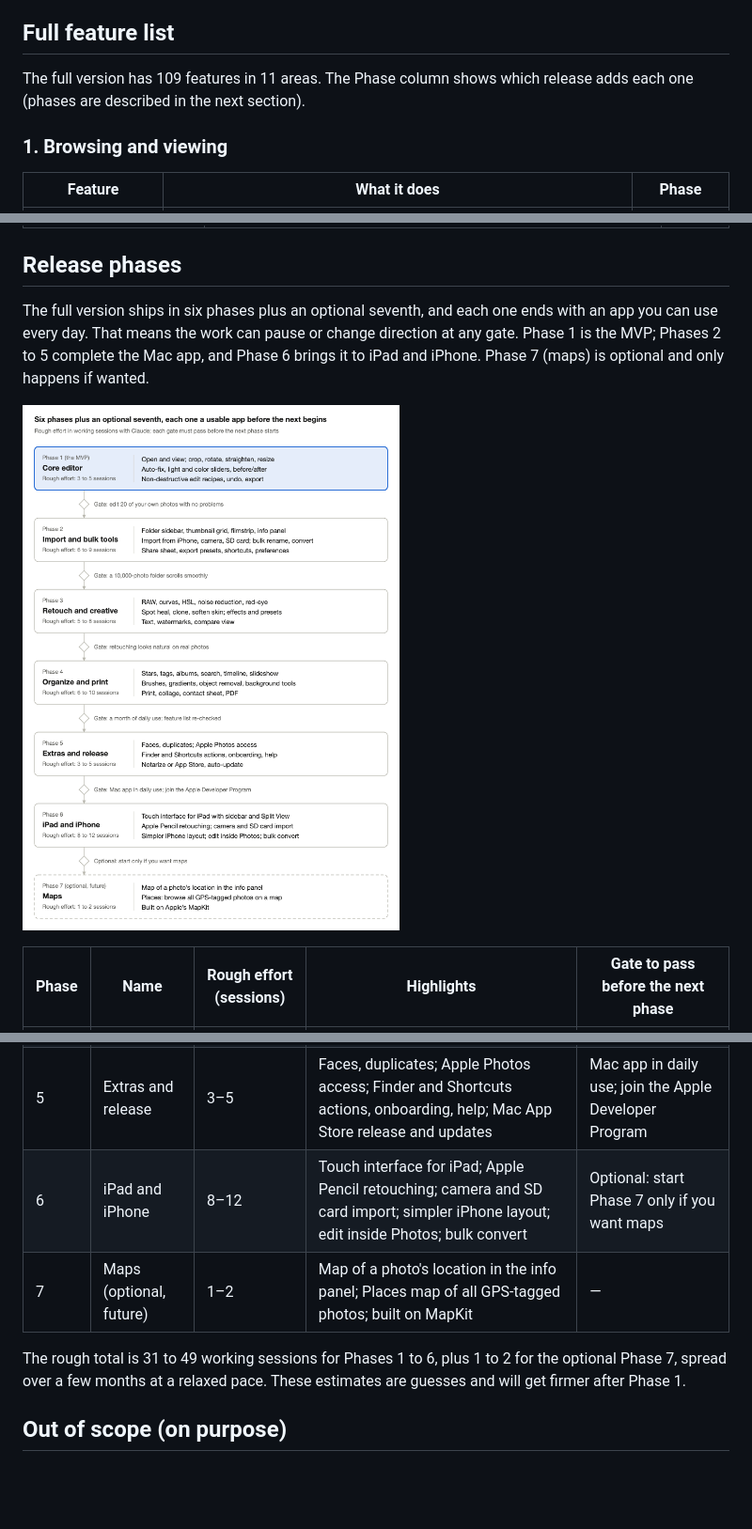
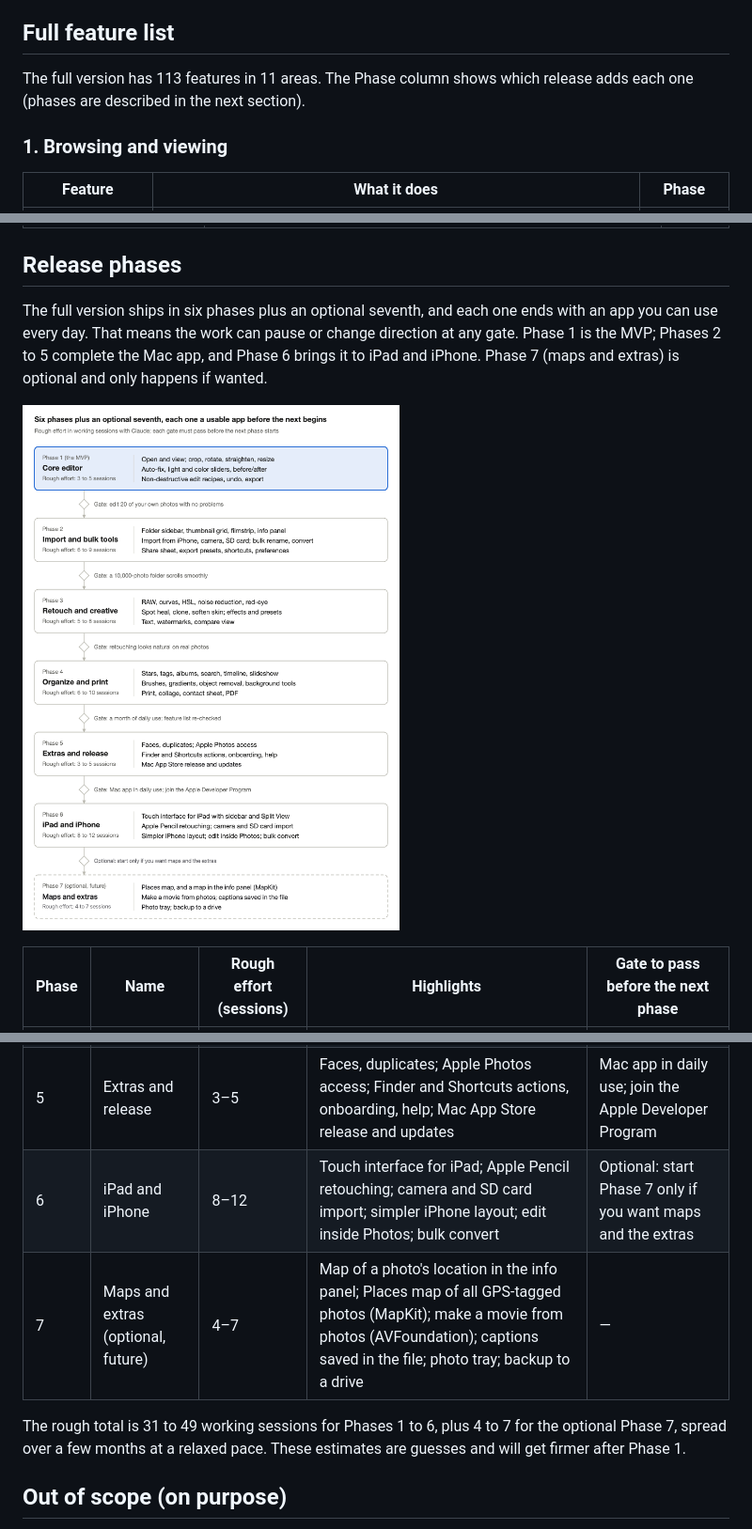
Before and after one commit to shunger/fotolark, a Markdown page: docs/plan.md, 3 parts joined by grey strips. Shown at 94% size. GitHub-like rendering; pictures changed too: docs/roadmap.png; blank space fills up the shorter version.

```diff
--- a/docs/plan.md
+++ b/docs/plan.md
@@ -40,7 +40,7 @@ The app will be built in Swift with SwiftUI, on Apple's own frameworks only. Tha
 
 ## Full feature list
 
-The full version has 109 features in 11 areas. The Phase column shows which release adds each one (phases are described in the next section).
+The full version has 113 features in 11 areas. The Phase column shows which release adds each one (phases are described in the next section).
 
 ### 1. Browsing and viewing
 
@@ -219,7 +223,7 @@ These reuse the Mac app's editing engine and add a touch interface. All of them
 
 ## Release phases
 
-The full version ships in six phases plus an optional seventh, and each one ends with an app you can use every day. That means the work can pause or change direction at any gate. Phase 1 is the MVP; Phases 2 to 5 complete the Mac app, and Phase 6 brings it to iPad and iPhone. Phase 7 (maps) is optional and only happens if wanted.
+The full version ships in six phases plus an optional seventh, and each one ends with an app you can use every day. That means the work can pause or change direction at any gate. Phase 1 is the MVP; Phases 2 to 5 complete the Mac app, and Phase 6 brings it to iPad and iPhone. Phase 7 (maps and extras) is optional and only happens if wanted.
 
 ![Release roadmap: 6 phases plus optional Phase 7](roadmap.png)
 
@@ -230,10 +234,10 @@ The full version ships in six phases plus an optional seventh, and each one ends
 | 3 | Retouch and creative | 5–8 | RAW, curves, HSL, noise reduction, red-eye; spot heal, clone, soften skin; effects and presets; text, watermarks, compare view | Retouching looks natural on real photos |
 | 4 | Organize and print | 6–10 | Stars, tags, albums, search, timeline, slideshow; brushes, gradients, object removal, background tools; print, collage, contact sheet, PDF | A month of daily use; feature list re-checked |
 | 5 | Extras and release | 3–5 | Faces, duplicates; Apple Photos access; Finder and Shortcuts actions, onboarding, help; Mac App Store release and updates | Mac app in daily use; join the Apple Developer Program |
-| 6 | iPad and iPhone | 8–12 | Touch interface for iPad; Apple Pencil retouching; camera and SD card import; simpler iPhone layout; edit inside Photos; bulk convert | Optional: start Phase 7 only if you want maps |
-| 7 | Maps (optional, future) | 1–2 | Map of a photo's location in the info panel; Places map of all GPS-tagged photos; built on MapKit | — |
+| 6 | iPad and iPhone | 8–12 | Touch interface for iPad; Apple Pencil retouching; camera and SD card import; simpler iPhone layout; edit inside Photos; bulk convert | Optional: start Phase 7 only if you want maps and the extras |
+| 7 | Maps and extras (optional, future) | 4–7 | Map of a photo's location in the info panel; Places map of all GPS-tagged photos (MapKit); make a movie from photos (AVFoundation); captions saved in the file; photo tray; backup to a drive | — |
 
-The rough total is 31 to 49 working sessions for Phases 1 to 6, plus 1 to 2 for the optional Phase 7, spread over a few months at a relaxed pace. These estimates are guesses and will get firmer after Phase 1.
+The rough total is 31 to 49 working sessions for Phases 1 to 6, plus 4 to 7 for the optional Phase 7, spread over a few months at a relaxed pace. These estimates are guesses and will get firmer after Phase 1.
 
 ## Out of scope (on purpose)
 
```
Also changed, not shown: other parts of docs/plan.md (+5 -1 lines), README.md (+1 -1 lines).
